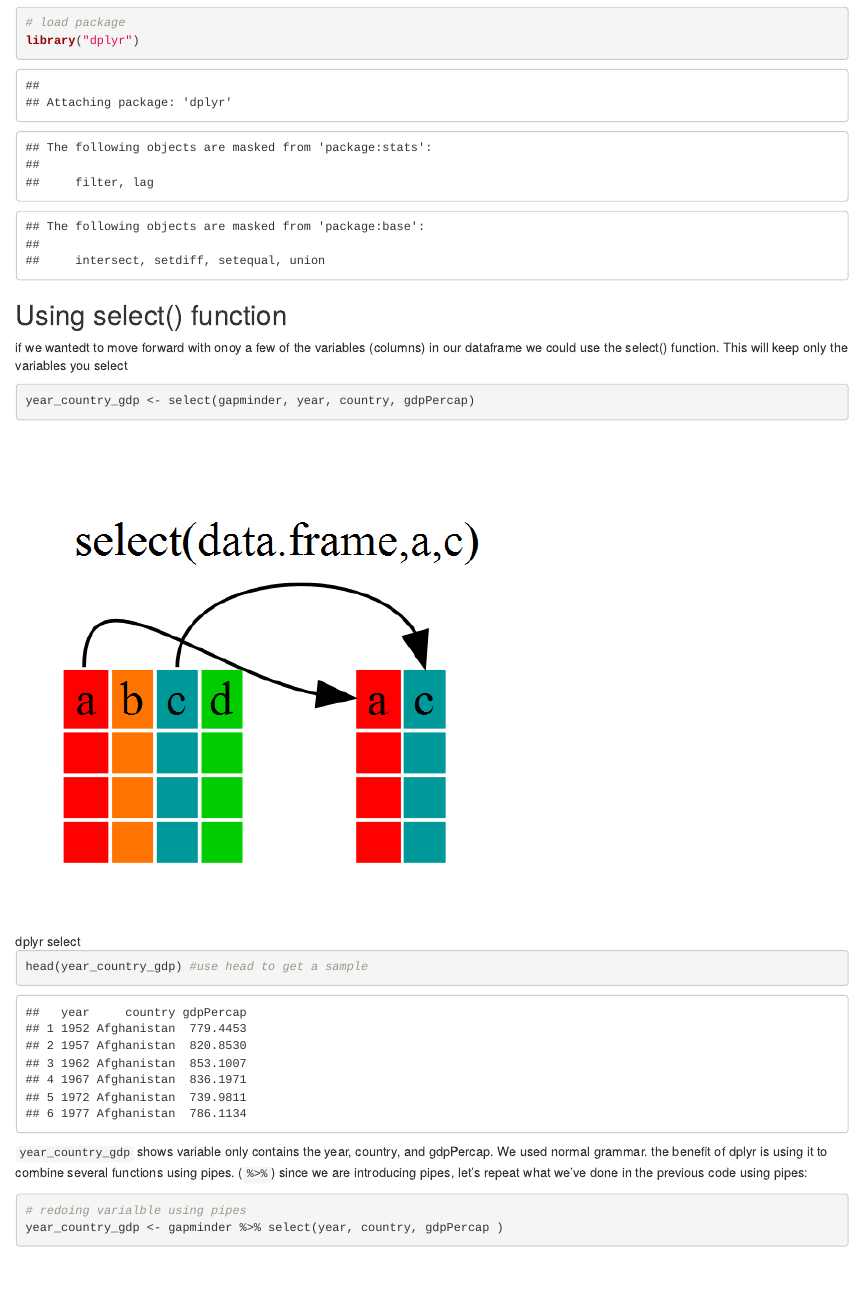
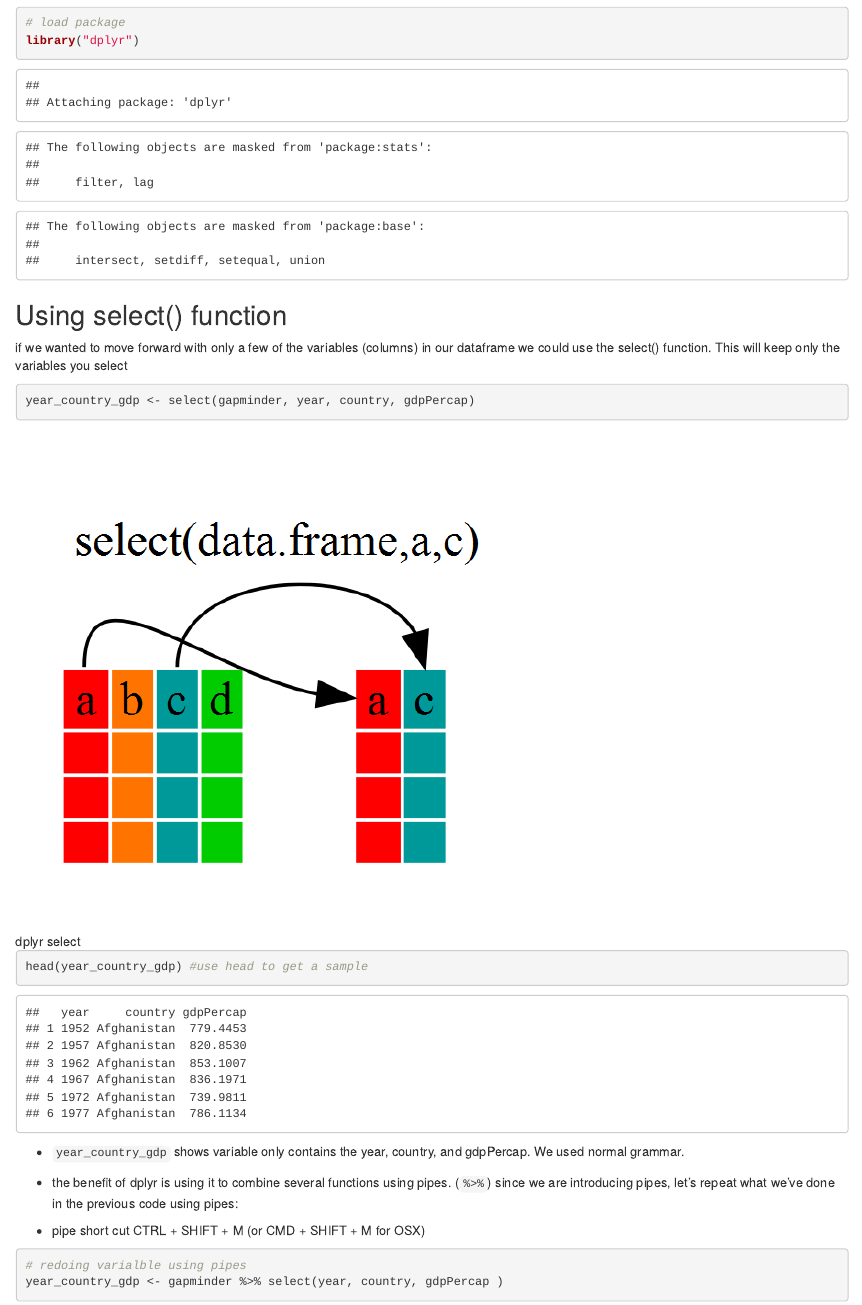
Before and after one commit to ucsdlib/gps-notes, an R Markdown document (2018/intro-r/dplyr-tidyr/dplyr-tidyr-update2018.Rmd): the page in a window 1100 px wide, from 1080 px down. Rendered offline with R 4.5, knitr and Pandoc, with nearby package versions.

Commit message:
fixing typos

````diff
--- a/2018/intro-r/dplyr-tidyr/dplyr-tidyr-update2018.Rmd
+++ b/2018/intro-r/dplyr-tidyr/dplyr-tidyr-update2018.Rmd
@@ -63,7 +63,7 @@ library("dplyr")
 ```
 
 ## Using select() function
-if we wantedt to move forward with onoy a few of the variables (columns) in our dataframe we could use the select() function.
+if we wanted to move forward with only a few of the variables (columns) in our dataframe we could use the select() function.
 This will keep only the variables you select
 
 ```{r}
@@ -76,10 +76,15 @@ year_country_gdp <- select(gapminder, year, country, gdpPercap)
 head(year_country_gdp) #use head to get a sample
 ```
 
-`year_country_gdp` shows variable only contains the year, country, and gdpPercap.
+* `year_country_gdp` shows variable only contains the year, country, and gdpPercap.
 We used normal grammar.
-the benefit of dplyr is using it to combine several functions using pipes. (`%>%`)
+
+* the benefit of dplyr is using it to combine several functions using pipes. (`%>%`)
 since we are introducing pipes, let's repeat what we've done in the previous code using pipes:
+
+* pipe short cut
+ CTRL + SHIFT + M (or CMD + SHIFT + M for OSX)
+
 ```{r}
 # redoing varialble using pipes
 year_country_gdp <- gapminder %>% select(year, country, gdpPercap )
````
